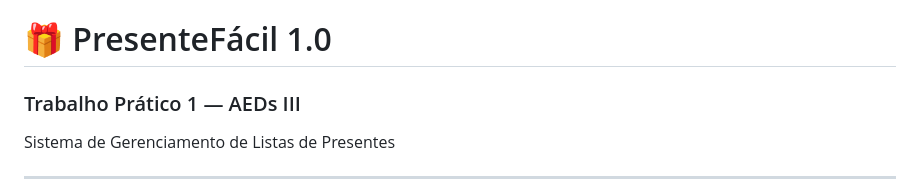
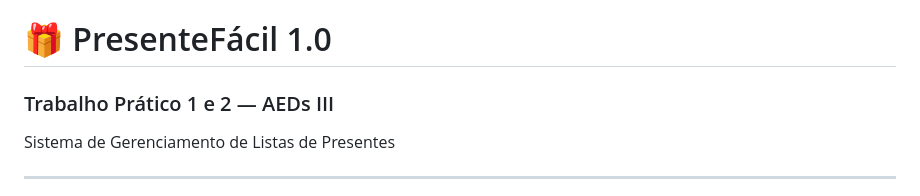
Before and after one commit to DaviWenzel/AEDs3, a Markdown page: Relatorio/README.md, the part around the change. GitHub-like rendering.

```diff
--- a/Relatorio/README.md
+++ b/Relatorio/README.md
@@ -1,6 +1,6 @@
 # 🎁 PresenteFácil 1.0
 
-### Trabalho Prático 1 — AEDs III
+### Trabalho Prático 1 e 2 — AEDs III
 
 Sistema de Gerenciamento de Listas de Presentes
 
```
